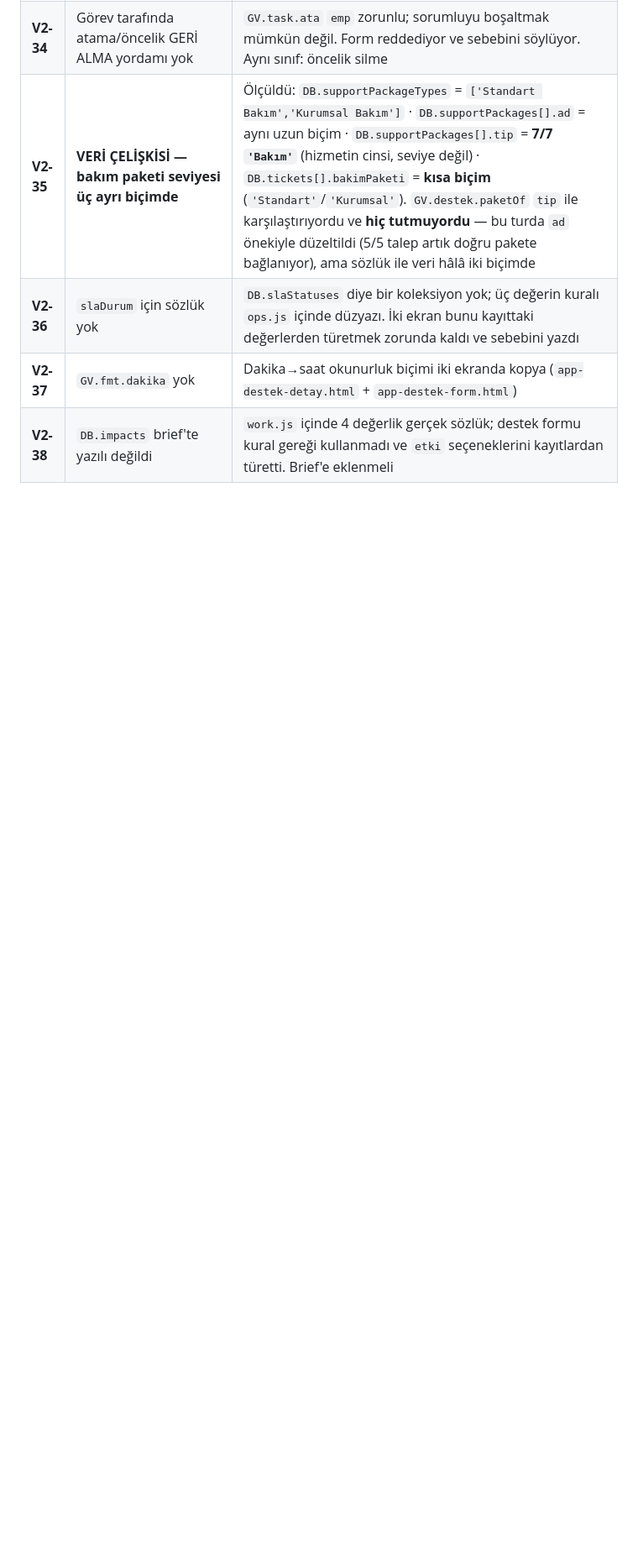
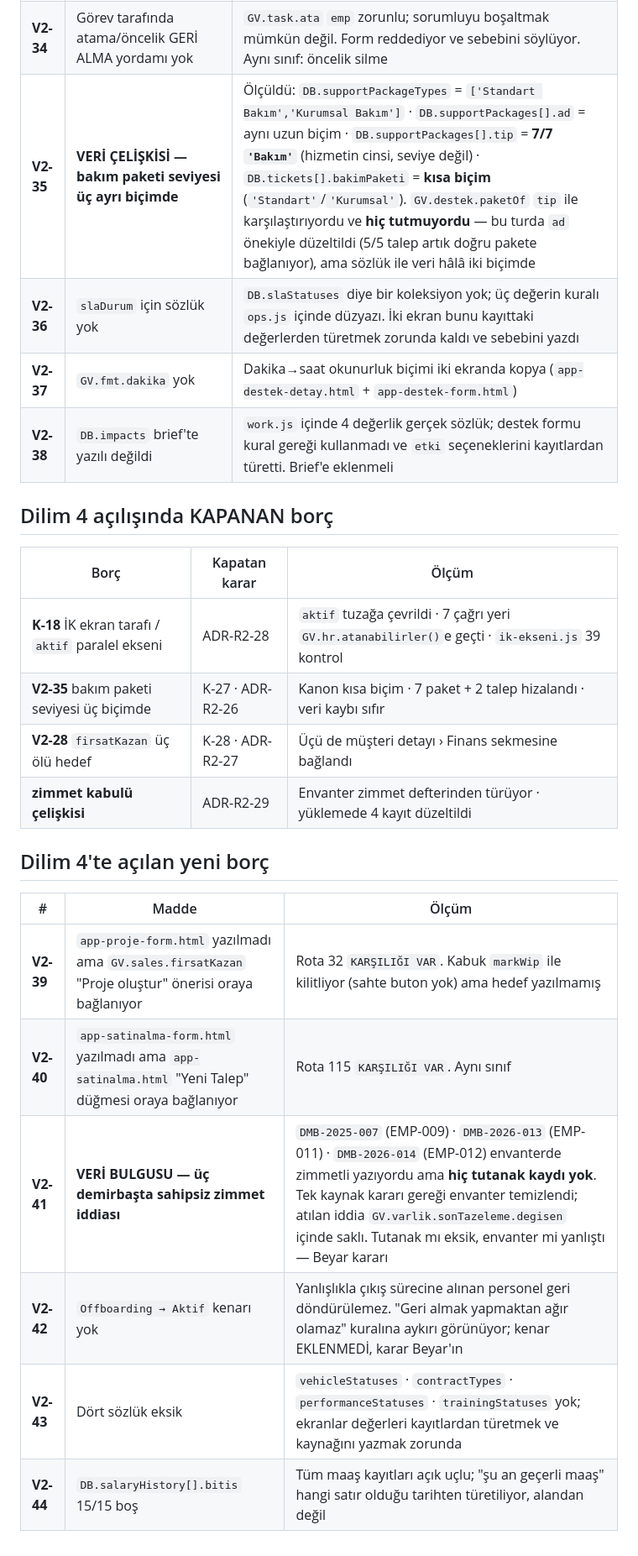
Before and after one commit to gaviaworks-dev/gaviaworks-crm-r2, a Markdown page: tasks/v2-borc.md, the part around the change. Shown at 84% size. Drawn GitHub-style; blank space fills up the shorter version.

Commit message:
docs(tasks): close four debts and record six new ones
Co-Authored-By: Claude Opus 5 (1M context) <noreply@anthropic.com>

```diff
--- a/tasks/v2-borc.md
+++ b/tasks/v2-borc.md
@@ -132,3 +132,23 @@ V2-09 · V2-10 · V2-13 · V2-14 · V2-15 · V2-16 — on üç madde.
 | **V2-36** | `slaDurum` için sözlük yok | `DB.slaStatuses` diye bir koleksiyon yok; üç değerin kuralı `ops.js` içinde düzyazı. İki ekran bunu kayıttaki değerlerden türetmek zorunda kaldı ve sebebini yazdı |
 | **V2-37** | `GV.fmt.dakika` yok | Dakika→saat okunurluk biçimi iki ekranda kopya (`app-destek-detay.html` + `app-destek-form.html`) |
 | **V2-38** | `DB.impacts` brief'te yazılı değildi | `work.js` içinde 4 değerlik gerçek sözlük; destek formu kural gereği kullanmadı ve `etki` seçeneklerini kayıtlardan türetti. Brief'e eklenmeli |
+
+## Dilim 4 açılışında KAPANAN borç
+
+| Borç | Kapatan karar | Ölçüm |
+|---|---|---|
+| **K-18** İK ekran tarafı / `aktif` paralel ekseni | ADR-R2-28 | `aktif` tuzağa çevrildi · 7 çağrı yeri `GV.hr.atanabilirler()`e geçti · `ik-ekseni.js` 39 kontrol |
+| **V2-35** bakım paketi seviyesi üç biçimde | K-27 · ADR-R2-26 | Kanon kısa biçim · 7 paket + 2 talep hizalandı · veri kaybı sıfır |
+| **V2-28** `firsatKazan` üç ölü hedef | K-28 · ADR-R2-27 | Üçü de müşteri detayı › Finans sekmesine bağlandı |
+| **zimmet kabulü çelişkisi** | ADR-R2-29 | Envanter zimmet defterinden türüyor · yüklemede 4 kayıt düzeltildi |
+
+## Dilim 4'te açılan yeni borç
+
+| # | Madde | Ölçüm |
+|---|---|---|
+| **V2-39** | `app-proje-form.html` yazılmadı ama `GV.sales.firsatKazan` "Proje oluştur" önerisi oraya bağlanıyor | Rota 32 `KARŞILIĞI VAR`. Kabuk `markWip` ile kilitliyor (sahte buton yok) ama hedef yazılmamış |
+| **V2-40** | `app-satinalma-form.html` yazılmadı ama `app-satinalma.html` "Yeni Talep" düğmesi oraya bağlanıyor | Rota 115 `KARŞILIĞI VAR`. Aynı sınıf |
+| **V2-41** | **VERİ BULGUSU — üç demirbaşta sahipsiz zimmet iddiası** | `DMB-2025-007` (EMP-009) · `DMB-2026-013` (EMP-011) · `DMB-2026-014` (EMP-012) envanterde zimmetli yazıyordu ama **hiç tutanak kaydı yok**. Tek kaynak kararı gereği envanter temizlendi; atılan iddia `GV.varlik.sonTazeleme.degisen` içinde saklı. Tutanak mı eksik, envanter mi yanlıştı — Beyar kararı |
+| **V2-42** | `Offboarding → Aktif` kenarı yok | Yanlışlıkla çıkış sürecine alınan personel geri döndürülemez. "Geri almak yapmaktan ağır olamaz" kuralına aykırı görünüyor; kenar EKLENMEDİ, karar Beyar'ın |
+| **V2-43** | Dört sözlük eksik | `vehicleStatuses` · `contractTypes` · `performanceStatuses` · `trainingStatuses` yok; ekranlar değerleri kayıtlardan türetmek ve kaynağını yazmak zorunda |
+| **V2-44** | `DB.salaryHistory[].bitis` 15/15 boş | Tüm maaş kayıtları açık uçlu; "şu an geçerli maaş" hangi satır olduğu tarihten türetiliyor, alandan değil |
```
